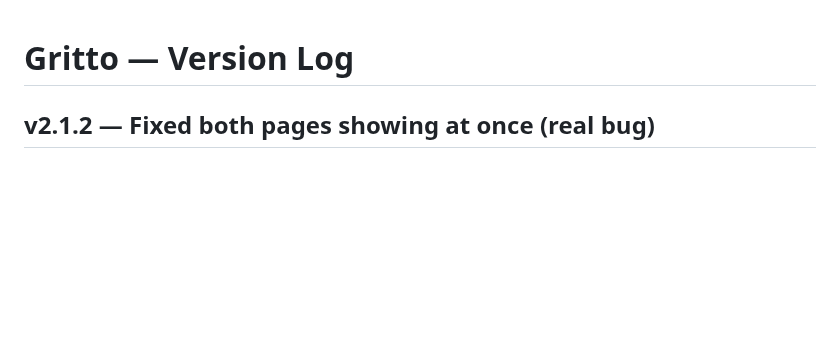
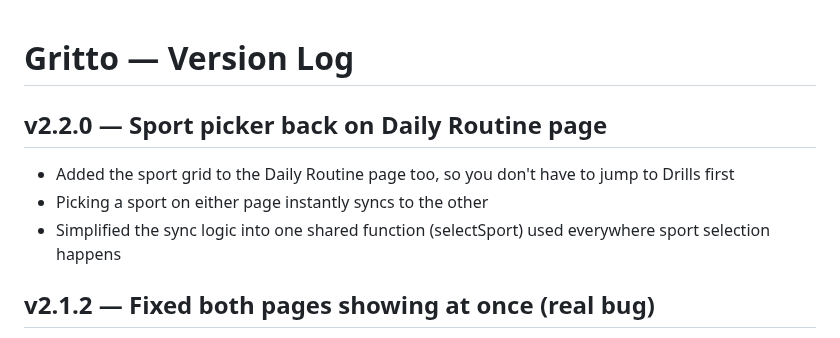
Before and after one commit to Oreoman2014/Gritto, a Markdown page: CHANGELOG.md, the part around the change. Rendered like a GitHub page; blank space fills up the shorter version.

Commit message:
v2.2.0 — Sport picker back on Daily Routine page

```diff
--- a/CHANGELOG.md
+++ b/CHANGELOG.md
@@ -1,4 +1,9 @@
 # Gritto — Version Log
+
+## v2.2.0 — Sport picker back on Daily Routine page
+- Added the sport grid to the Daily Routine page too, so you don't have to jump to Drills first
+- Picking a sport on either page instantly syncs to the other
+- Simplified the sync logic into one shared function (selectSport) used everywhere sport selection happens
 
 ## v2.1.2 — Fixed both pages showing at once (real bug)
 - Found the cause: the CSS only had "hidden" rules scoped to specific components (like `.mode-section.hidden`), not a general-purpose one — so adding the plain `hidden` class to the new Drills/Daily Routine page containers did nothing visually, and both pages stayed on screen at the same time
```
